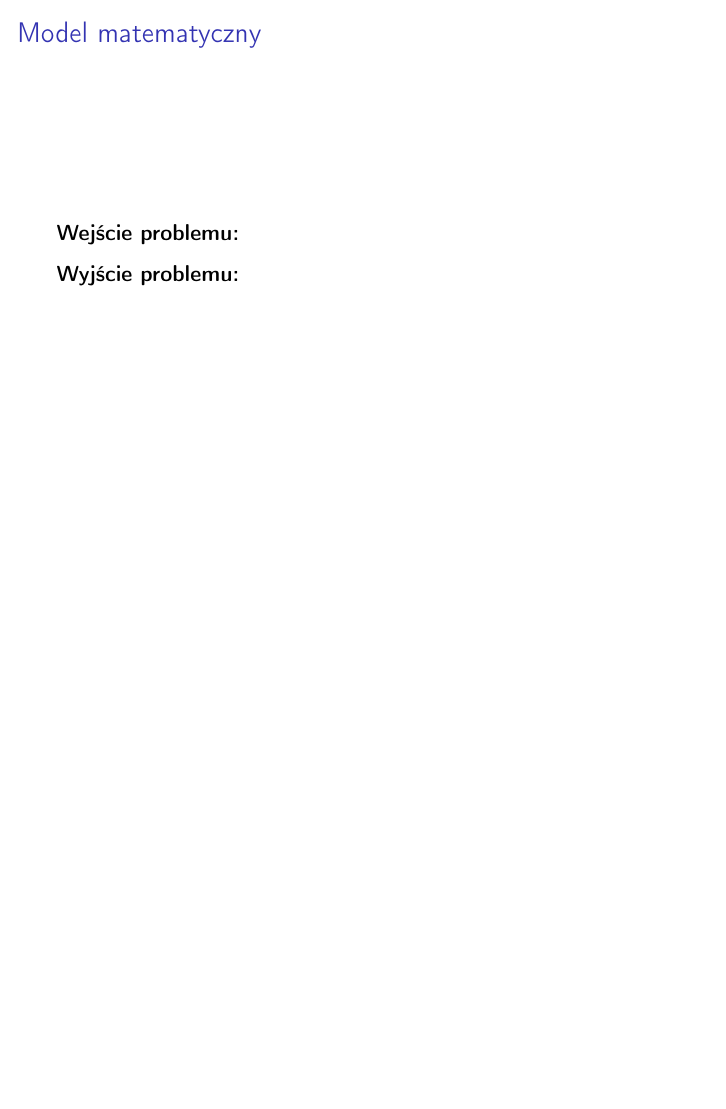
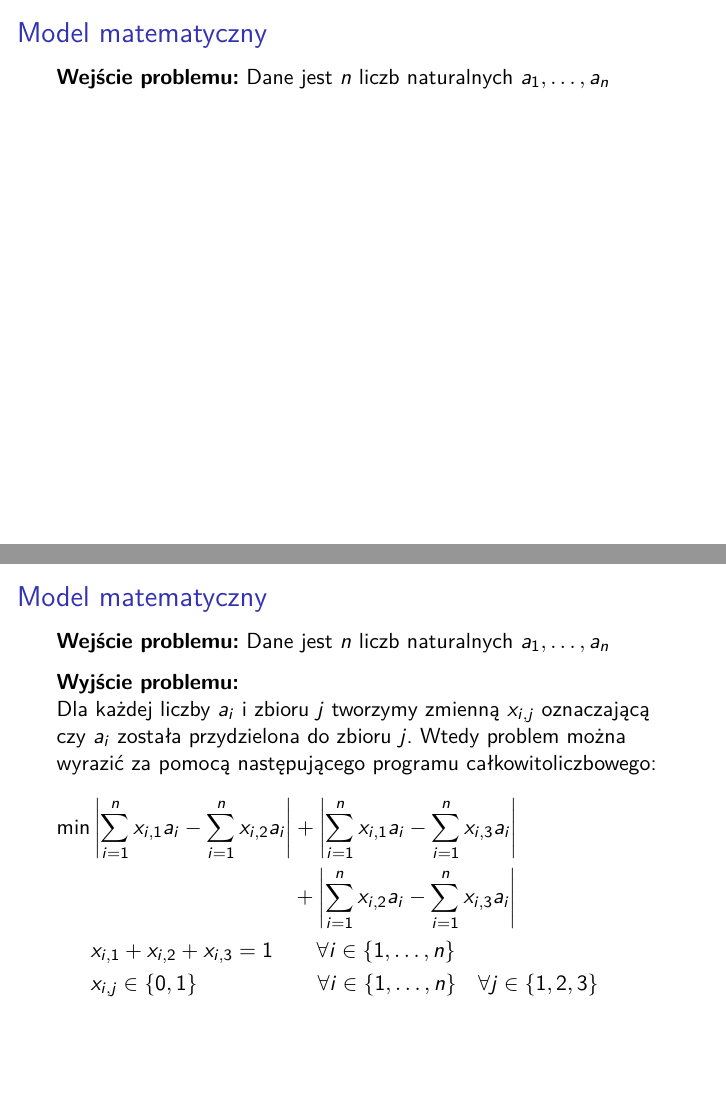
Before and after one commit to kkrol2/Sztuczna_inteligencja, LaTeX slides (prezentacja/prez.tex): page 3 of 6 before the commit and pages 3 and 4 of 7 after it, the two joined at a grey line, the shorter picture padded with empty space. Compiled offline with pdfLaTeX.

Commit message:
Model matematyczny

```diff
--- a/prezentacja/prez.tex
+++ b/prezentacja/prez.tex
@@ -22,6 +22,7 @@
 \usepackage[T1]{fontenc}
 \usepackage{amsfonts}
 \usepackage[]{algorithm2e}
+\usepackage{lmodern}
 
 \title{Problem podziału na 3 podzbiory}
 \author{
@@ -57,11 +59,26 @@ Zbiór liczb należy podzielić na 3 podzbiory tak, aby:
 
 \section{Model matematyczny}
 
-\begin{frame}{Model matematyczny}
+\begin{frame}[t]{Model matematyczny}
 
-\textbf{Wejście problemu:}
-\\[0.1in]\textbf{Wyjście problemu:}\\
+\textbf{Wejście problemu:} Dane jest $n$ liczb naturalnych $a_1,\dots,a_n$
 
+
+\end{frame}
+
+\begin{frame}[t]{Model matematyczny}
+
+\textbf{Wejście problemu:} Dane jest $n$ liczb naturalnych $a_1,\dots,a_n$
+\\[0.1in]\textbf{Wyjście problemu:}\\ Dla każdej liczby $a_i$ i zbioru $j$ tworzymy zmienną $x_{i,j}$ oznaczającą czy $a_i$ została przydzielona do zbioru $j$. Wtedy problem można wyrazić za pomocą następującego programu całkowitoliczbowego:
+\begin{equation*}
+\begin{aligned}
+\min &\left| \sum_{i=1}^n x_{i,1} a_i - \sum_{i=1}^n x_{i,2} a_i \right| + \left| \sum_{i=1}^n x_{i,1} a_i - \sum_{i=1}^n x_{i,3} a_i\right| \\
+&\qquad\qquad\qquad\qquad\quad\:+ \left| \sum_{i=1}^n x_{i,2} a_i - \sum_{i=1}^n x_{i,3} a_i\right| \\
+& x_{i,1} + x_{i,2} + x_{i,3} = 1 \quad\quad \forall i\in \{1,\dots,n\} \\
+& x_{i,j} \in \{0,1\} \,\,\,\quad\qquad\qquad \forall i\in \{1,\dots,n\}\quad \forall j\in \{1,2,3\}
+\end{aligned}
+\phantom{\hspace{6cm}}
+\end{equation*}
 
 \end{frame}
 
```
Also changed, not shown: prezentacja/prez.tex (1 more changed lines).
